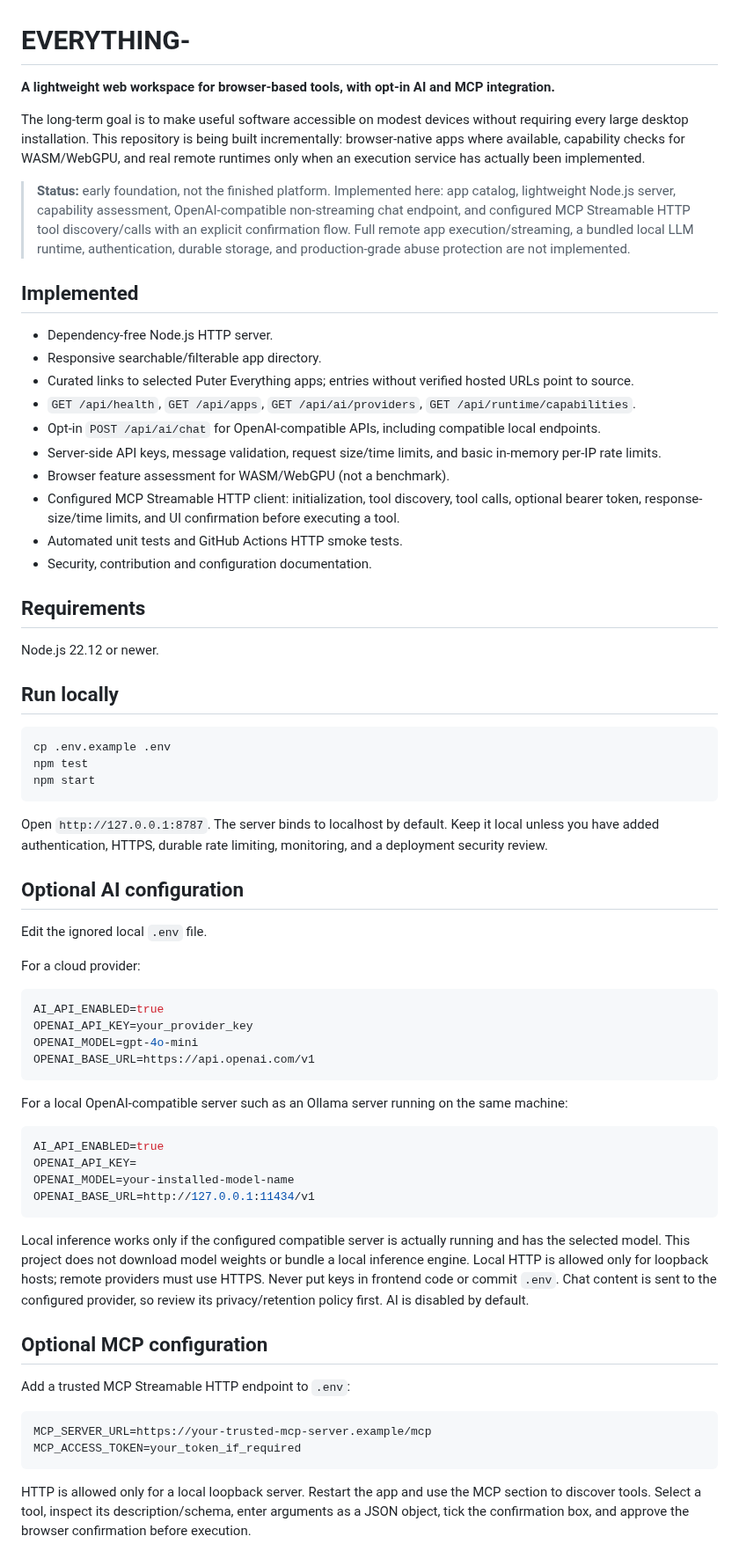
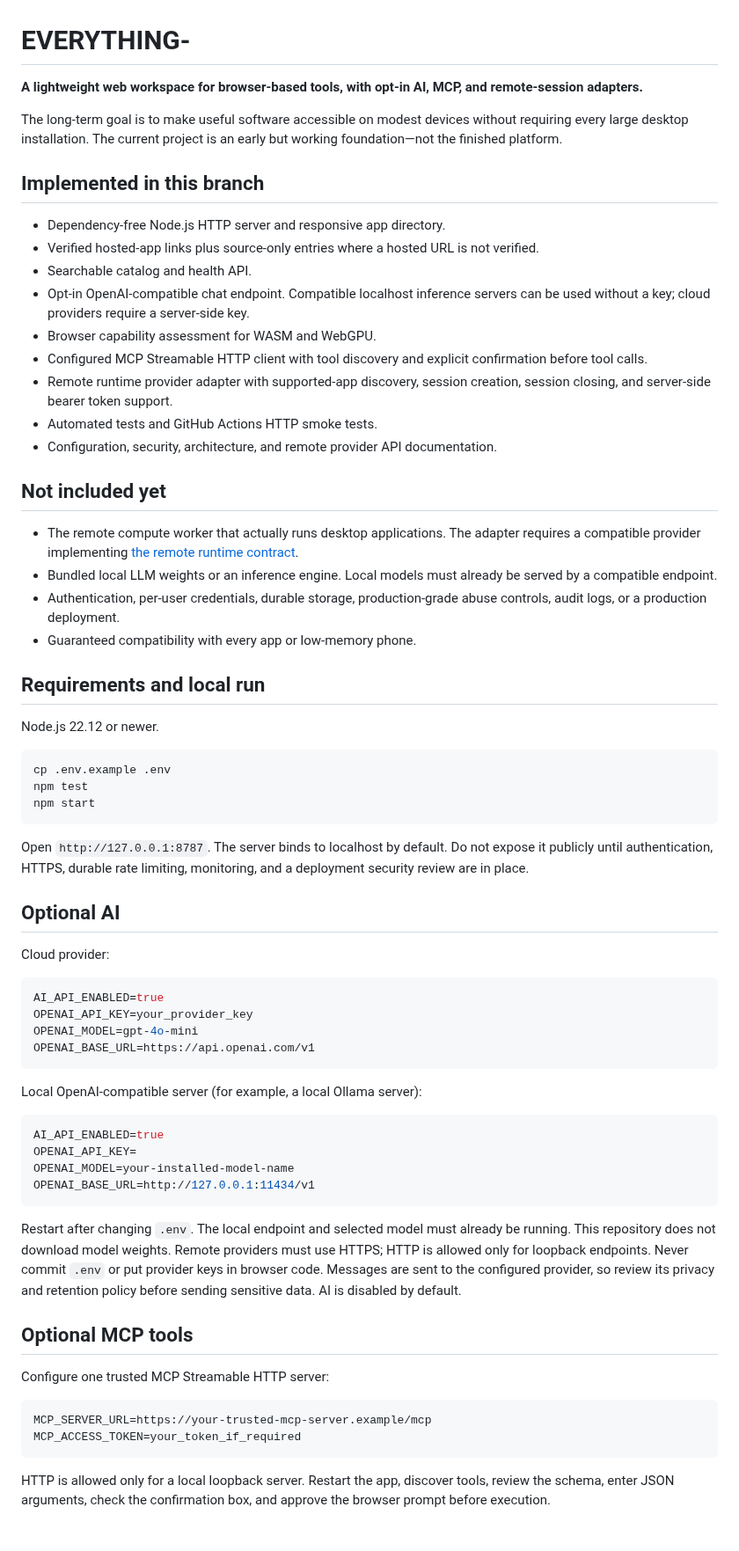
Before and after one commit to galaxyuniversity900-oss/EVERYTHING-, a Markdown page: README.md, the part around one of its changes. Shown at 88% size. Drawn GitHub-style.

Commit message:
docs: document remote runtime adapter and deployment contract

````diff
--- a/README.md
+++ b/README.md
@@ -1,29 +1,31 @@
 # EVERYTHING-
 
-**A lightweight web workspace for browser-based tools, with opt-in AI and MCP integration.**
+**A lightweight web workspace for browser-based tools, with opt-in AI, MCP, and remote-session adapters.**
 
-The long-term goal is to make useful software accessible on modest devices without requiring every large desktop installation. This repository is being built incrementally: browser-native apps where available, capability checks for WASM/WebGPU, and real remote runtimes only when an execution service has actually been implemented.
+The long-term goal is to make useful software accessible on modest devices without requiring every large desktop installation. The current project is an early but working foundation—not the finished platform.
 
-> **Status:** early foundation, not the finished platform. Implemented here: app catalog, lightweight Node.js server, capability assessment, OpenAI-compatible non-streaming chat endpoint, and configured MCP Streamable HTTP tool discovery/calls with an explicit confirmation flow. Full remote app execution/streaming, a bundled local LLM runtime, authentication, durable storage, and production-grade abuse protection are not implemented.
+## Implemented in this branch
 
-## Implemented
+- Dependency-free Node.js HTTP server and responsive app directory.
+- Verified hosted-app links plus source-only entries where a hosted URL is not verified.
+- Searchable catalog and health API.
+- Opt-in OpenAI-compatible chat endpoint. Compatible localhost inference servers can be used without a key; cloud providers require a server-side key.
+- Browser capability assessment for WASM and WebGPU.
+- Configured MCP Streamable HTTP client with tool discovery and explicit confirmation before tool calls.
+- Remote runtime provider adapter with supported-app discovery, session creation, session closing, and server-side bearer token support.
+- Automated tests and GitHub Actions HTTP smoke tests.
+- Configuration, security, architecture, and remote provider API documentation.
 
-- Dependency-free Node.js HTTP server.
-- Responsive searchable/filterable app directory.
-- Curated links to selected Puter Everything apps; entries without verified hosted URLs point to source.
-- `GET /api/health`, `GET /api/apps`, `GET /api/ai/providers`, `GET /api/runtime/capabilities`.
-- Opt-in `POST /api/ai/chat` for OpenAI-compatible APIs, including compatible local endpoints.
-- Server-side API keys, message validation, request size/time limits, and basic in-memory per-IP rate limits.
-- Browser feature assessment for WASM/WebGPU (not a benchmark).
-- Configured MCP Streamable HTTP client: initialization, tool discovery, tool calls, optional bearer token, response-size/time limits, and UI confirmation before executing a tool.
-- Automated unit tests and GitHub Actions HTTP smoke tests.
-- Security, contribution and configuration documentation.
+## Not included yet
 
-## Requirements
+- The remote compute worker that actually runs desktop applications. The adapter requires a compatible provider implementing [the remote runtime contract](docs/remote-runtime-api.md).
+- Bundled local LLM weights or an inference engine. Local models must already be served by a compatible endpoint.
+- Authentication, per-user credentials, durable storage, production-grade abuse controls, audit logs, or a production deployment.
+- Guaranteed compatibility with every app or low-memory phone.
+
+## Requirements and local run
 
 Node.js 22.12 or newer.
-
-## Run locally
 
 ```bash
 cp .env.example .env
@@ -31,13 +33,11 @@ npm test
 npm start
 ```
 
-Open `http://127.0.0.1:8787`. The server binds to localhost by default. Keep it local unless you have added authentication, HTTPS, durable rate limiting, monitoring, and a deployment security review.
+Open `http://127.0.0.1:8787`. The server binds to localhost by default. Do not expose it publicly until authentication, HTTPS, durable rate limiting, monitoring, and a deployment security review are in place.
 
-## Optional AI configuration
+## Optional AI
 
-Edit the ignored local `.env` file.
-
-For a cloud provider:
+Cloud provider:
 
 ```env
 AI_API_ENABLED=true
@@ -46,7 +46,7 @@ OPENAI_MODEL=gpt-4o-mini
 OPENAI_BASE_URL=https://api.openai.com/v1
 ```
 
-For a local OpenAI-compatible server such as an Ollama server running on the same machine:
+Local OpenAI-compatible server (for example, a local Ollama server):
 
 ```env
 AI_API_ENABLED=true
@@ -55,16 +55,16 @@ OPENAI_MODEL=your-installed-model-name
 OPENAI_BASE_URL=http://127.0.0.1:11434/v1
 ```
 
-Local inference works only if the configured compatible server is actually running and has the selected model. This project does not download model weights or bundle a local inference engine. Local HTTP is allowed only for loopback hosts; remote providers must use HTTPS. Never put keys in frontend code or commit `.env`. Chat content is sent to the configured provider, so review its privacy/retention policy first. AI is disabled by default.
+Restart after changing `.env`. The local endpoint and selected model must already be running. This repository does not download model weights. Remote providers must use HTTPS; HTTP is allowed only for loopback endpoints. Never commit `.env` or put provider keys in browser code. Messages are sent to the configured provider, so review its privacy and retention policy before sending sensitive data. AI is disabled by default.
 
-## Optional MCP configuration
+## Optional MCP tools
 
-Add a trusted MCP Streamable HTTP endpoint to `.env`:
+Configure one trusted MCP Streamable HTTP server:
 
 ```env
 MCP_SERVER_URL=https://your-trusted-mcp-server.example/mcp
 MCP_ACCESS_TOKEN=your_token_if_required
 ```
 
-HTTP is allowed only for a local loopback server. Restart the app and use the MCP section to discover tools. Select a tool, inspect its description/schema, enter arguments as a JSON object, tick the confirmation box, and approve the browser confirmation before execution.
+HTTP is allowed only for a local loopback server. Restart the app, discover tools, review the schema, enter JSON arguments, check the confirmation box, and approve the browser prompt before execution.
 
````
Also changed, not shown: other parts of README.md (+31 -30 lines).
